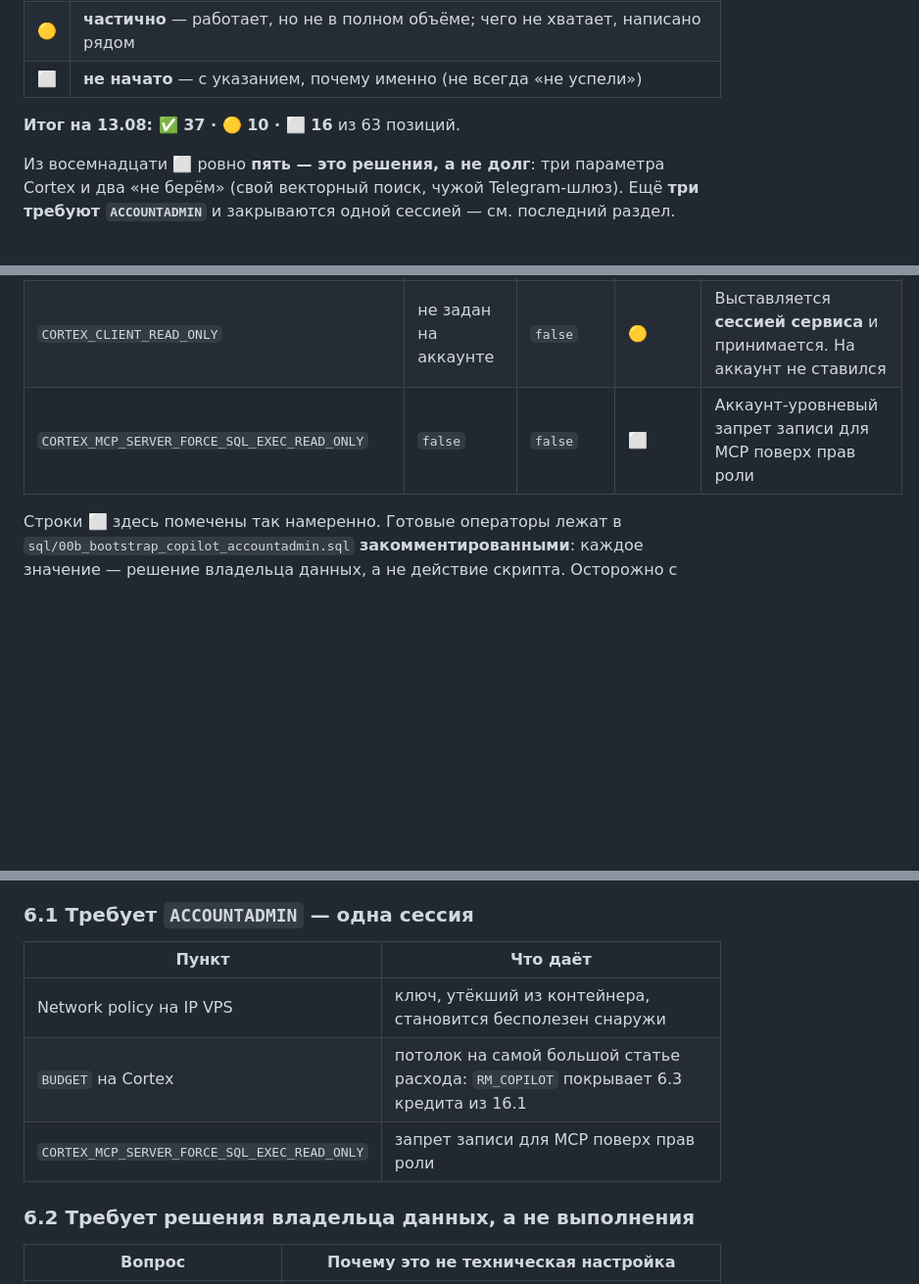
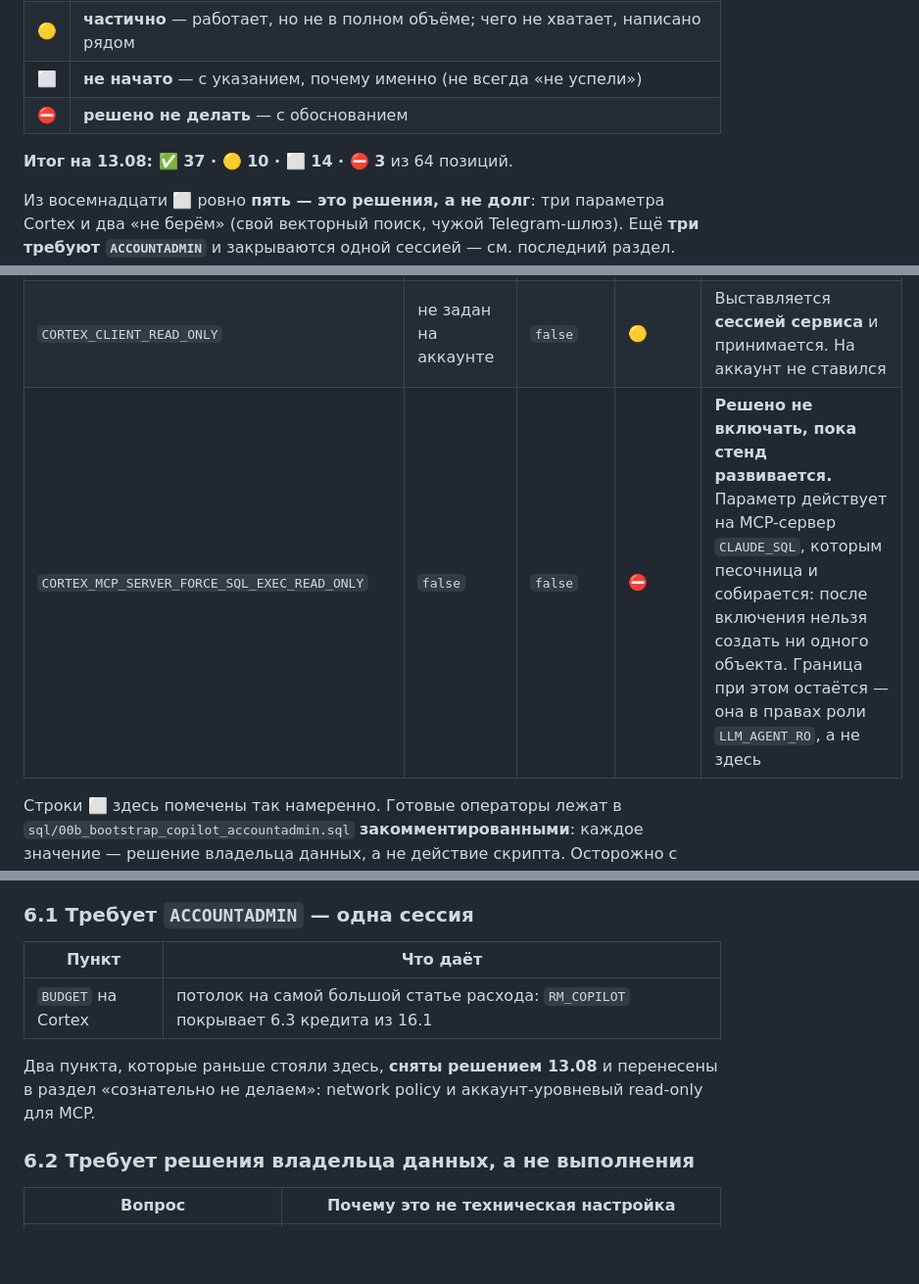
Before and after one commit to Testudinate/plata, a Markdown page: docs/SNOWFLAKE_NATIVE_FIT.md, 3 parts joined by grey strips. Shown at 98% size. GitHub-like rendering; blank space fills up the shorter version.

Commit message:
Network policy и read-only для MCP: решено не делать, а не «не успели»
Второй пункт снят по существу: CORTEX_MCP_SERVER_FORCE_SQL_EXEC_READ_ONLY
действует на MCP-сервер CLAUDE_SQL, которым песочница и собирается — после
включения нельзя создать ни одного объекта. Пока стенд развивается, включать
рано, а граница остаётся в правах роли.

Введён отдельный статус ⛔ «решено не делать»: смешивать его с ⬜ нечестно,
через месяц принятое решение читалось бы как забытая задача.

```diff
--- a/docs/SNOWFLAKE_NATIVE_FIT.md
+++ b/docs/SNOWFLAKE_NATIVE_FIT.md
@@ -14,8 +14,9 @@
 | ✅ | **сделано и проверено** — объект существует, замер приведён |
 | 🟡 | **частично** — работает, но не в полном объёме; чего не хватает, написано рядом |
 | ⬜ | **не начато** — с указанием, почему именно (не всегда «не успели») |
+| ⛔ | **решено не делать** — с обоснованием |
 
-**Итог на 13.08: ✅ 37 · 🟡 10 · ⬜ 16** из 63 позиций.
+**Итог на 13.08: ✅ 37 · 🟡 10 · ⬜ 14 · ⛔ 3** из 64 позиций.
 
 Из восемнадцати ⬜ ровно **пять — это решения, а не долг**: три параметра
 Cortex и два «не берём» (свой векторный поиск, чужой Telegram-шлюз). Ещё
@@ -58,7 +59,7 @@ SHOW PARAMETERS LIKE 'CORTEX%' IN ACCOUNT;
 | `CORTEX_MODELS_ALLOWLIST` | `ALL` | `ALL` | ⬜ | Какие модели допущены к риск-данным — не решено |
 | `CORTEX_CODE_*_DAILY_EST_CREDIT_LIMIT_PER_USER` | `-1` | `-1` | ⬜ | Подушный лимит расхода на AI есть нативно и не включён |
 | `CORTEX_CLIENT_READ_ONLY` | не задан на аккаунте | `false` | 🟡 | Выставляется **сессией сервиса** и принимается. На аккаунт не ставился |
-| `CORTEX_MCP_SERVER_FORCE_SQL_EXEC_READ_ONLY` | `false` | `false` | ⬜ | Аккаунт-уровневый запрет записи для MCP поверх прав роли |
+| `CORTEX_MCP_SERVER_FORCE_SQL_EXEC_READ_ONLY` | `false` | `false` | ⛔ | **Решено не включать, пока стенд развивается.** Параметр действует на MCP-сервер `CLAUDE_SQL`, которым песочница и собирается: после включения нельзя создать ни одного объекта. Граница при этом остаётся — она в правах роли `LLM_AGENT_RO`, а не здесь |
 
 Строки ⬜ здесь помечены так намеренно. Готовые операторы лежат в
 `sql/00b_bootstrap_copilot_accountadmin.sql` **закомментированными**: каждое
@@ -159,9 +160,11 @@ SHOW PARAMETERS LIKE 'CORTEX%' IN ACCOUNT;
 
 | Пункт | Что даёт |
 |-------|----------|
-| Network policy на IP VPS | ключ, утёкший из контейнера, становится бесполезен снаружи |
 | `BUDGET` на Cortex | потолок на самой большой статье расхода: `RM_COPILOT` покрывает 6.3 кредита из 16.1 |
-| `CORTEX_MCP_SERVER_FORCE_SQL_EXEC_READ_ONLY` | запрет записи для MCP поверх прав роли |
+
+Два пункта, которые раньше стояли здесь, **сняты решением 13.08** и перенесены
+в раздел «сознательно не делаем»: network policy и аккаунт-уровневый read-only
+для MCP.
 
 ### 6.2 Требует решения владельца данных, а не выполнения
 
```
Also changed, not shown: other parts of docs/SNOWFLAKE_NATIVE_FIT.md (+1 -1 lines), docs/IMPROVEMENTS.md (+2 -2 lines).
